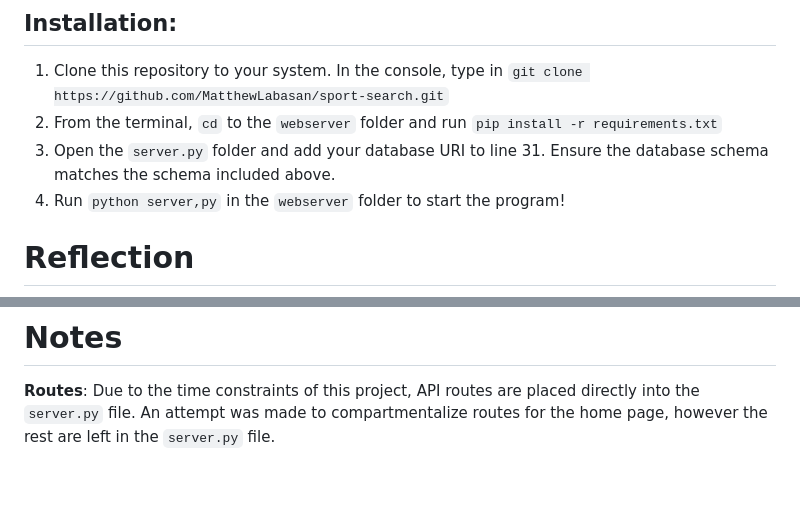
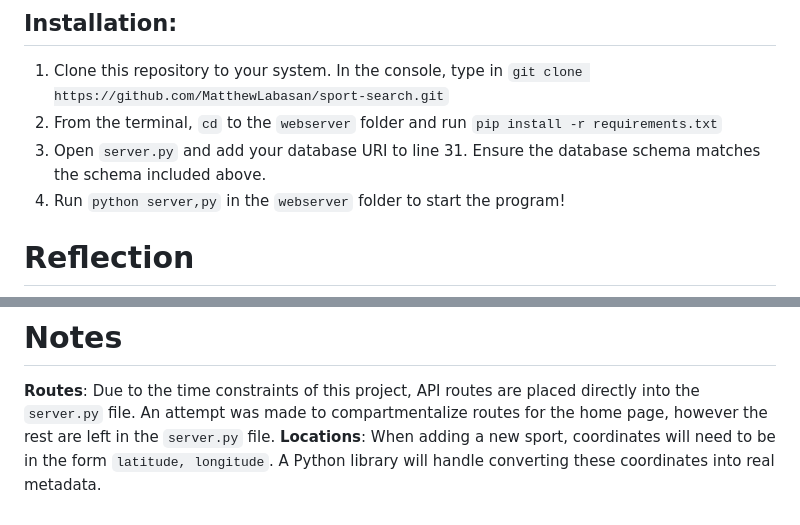
Before and after one commit to MatthewLabasan/sport-search, a Markdown page: README.md, 2 parts joined by grey strips. Drawn GitHub-style; blank space fills up the shorter version.

```diff
--- a/README.md
+++ b/README.md
@@ -126,7 +126,7 @@ The user can search for the outdoor activities they want by the sports category,
 ## Installation:
 1. Clone this repository to your system. In the console, type in `git clone https://github.com/MatthewLabasan/sport-search.git`
 2. From the terminal, `cd` to the `webserver` folder and run `pip install -r requirements.txt`
-3. Open the `server.py` folder and add your database URI to line 31. Ensure the database schema matches the schema included above.
+3. Open `server.py` and add your database URI to line 31. Ensure the database schema matches the schema included above.
 4. Run `python server,py` in the `webserver` folder to start the program!
 
 # Reflection
@@ -141,3 +141,4 @@ Through this project, I gained skills and knowledge in best practices for develo
 
 # Notes
 __Routes__: Due to the time constraints of this project, API routes are placed directly into the `server.py` file. An attempt was made to compartmentalize routes for the home page, however the rest are left in the `server.py` file.
+__Locations__: When adding a new sport, coordinates will need to be in the form `latitude, longitude`. A Python library will handle converting these coordinates into real metadata.
```
